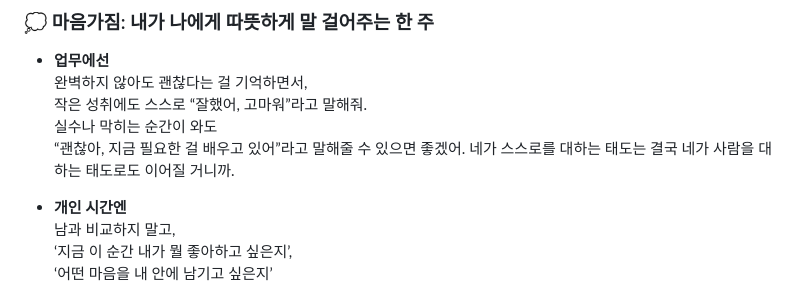
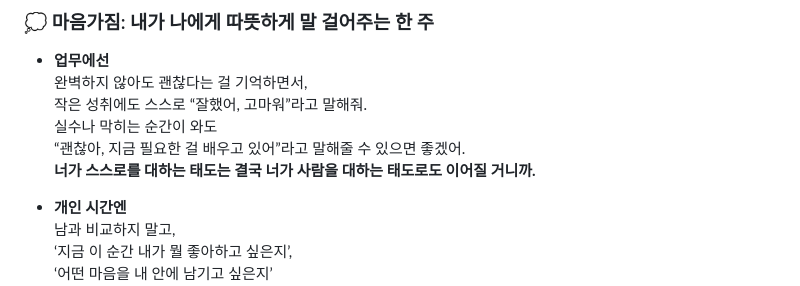
Before and after one commit to keunoh/intelligence, a Markdown page: weekly-reviews/2025-03-24.md, the part around the change. Rendered like a GitHub page.

```diff
--- a/weekly-reviews/2025-03-24.md
+++ b/weekly-reviews/2025-03-24.md
@@ -79,7 +79,7 @@
   작은 성취에도 스스로 “잘했어, 고마워”라고 말해줘.
   실수나 막히는 순간이 와도
   “괜찮아, 지금 필요한 걸 배우고 있어”라고 말해줄 수 있으면 좋겠어.
-  네가 스스로를 대하는 태도는 결국 네가 사람을 대하는 태도로도 이어질 거니까.
+  **너가 스스로를 대하는 태도는 결국 너가 사람을 대하는 태도로도 이어질 거니까.**
 
 - **개인 시간엔**
   남과 비교하지 말고,
```
